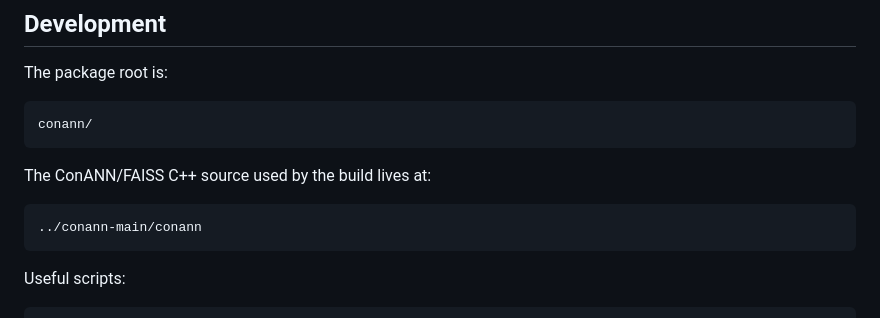
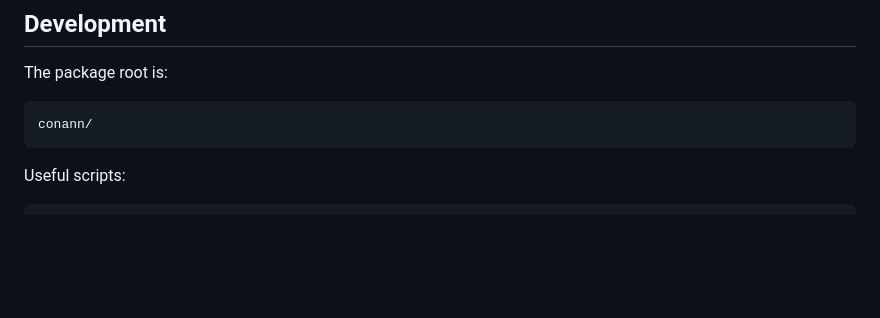
Before and after one commit to smoothy100x/conann, a Markdown page: README.md, the part around the change. Rendered like a GitHub page; blank space fills up the shorter version.

````diff
--- a/README.md
+++ b/README.md
@@ -147,12 +147,6 @@ The package root is:
 conann/
 ```
 
-The ConANN/FAISS C++ source used by the build lives at:
-
-```text
-../conann-main/conann
-```
-
 Useful scripts:
 
 ```text
````
